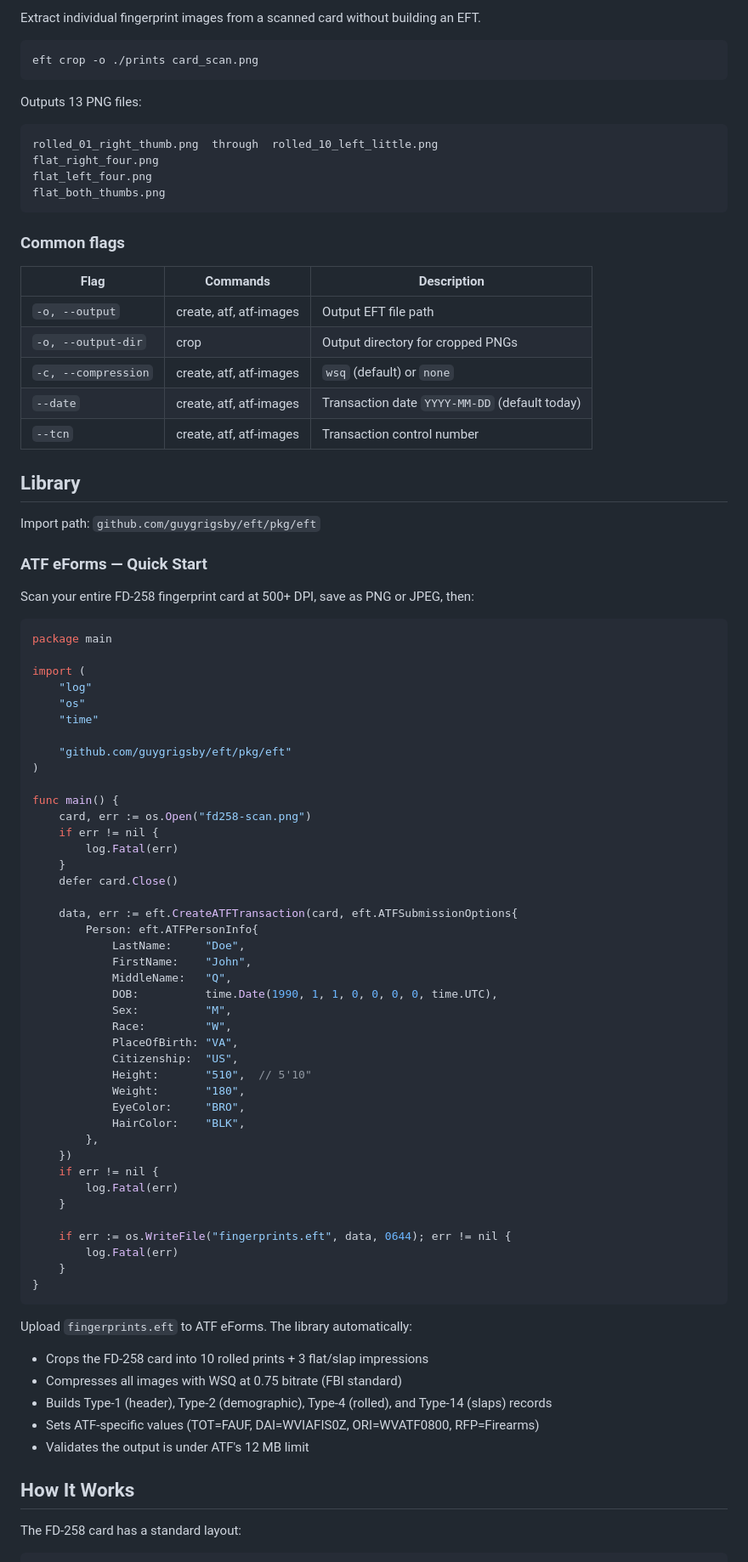
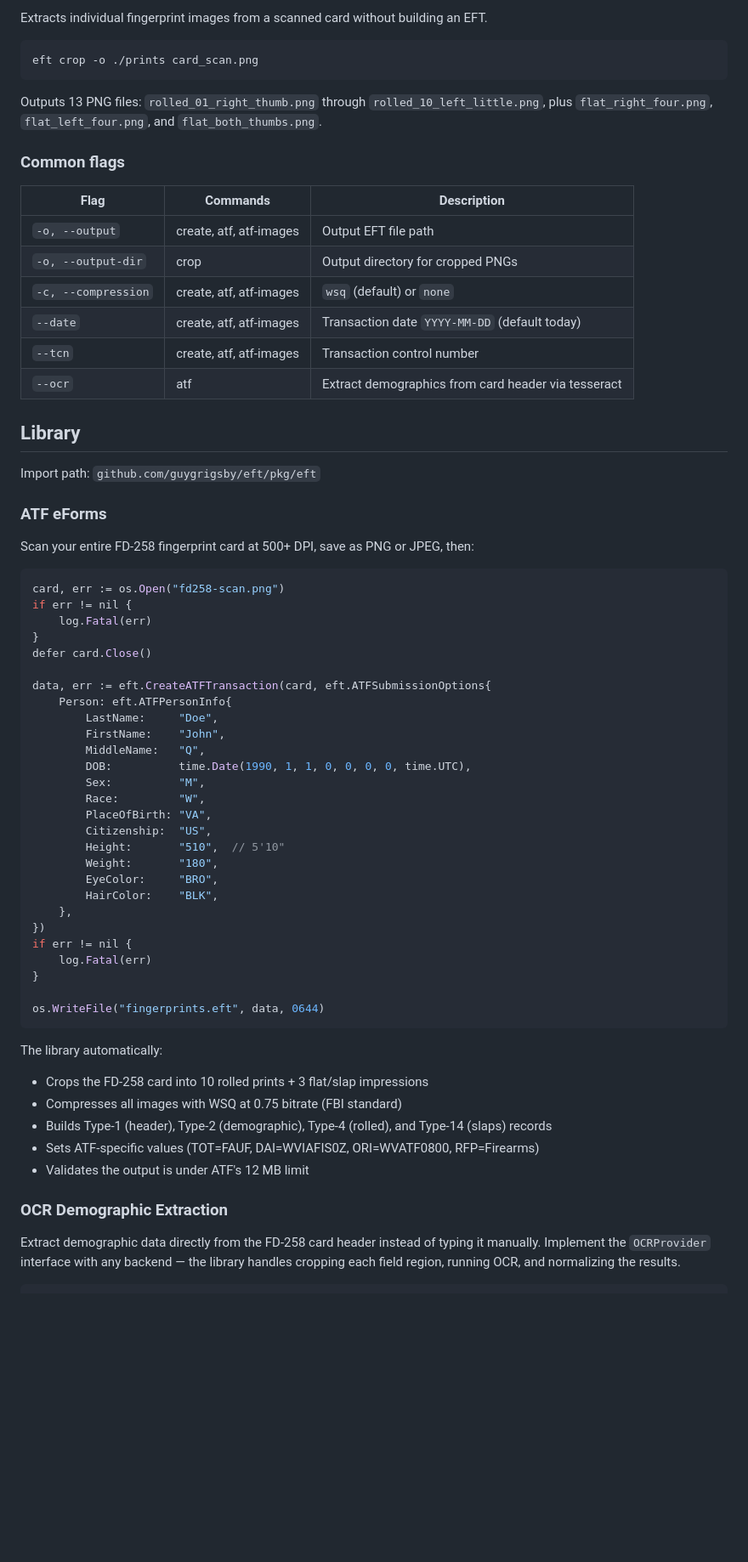
Before and after one commit to guygrigsby/eft, a Markdown page: README.md, the part around one of its changes. Shown at 85% size. Drawn GitHub-style; blank space fills up the shorter version.

````diff
--- a/README.md
+++ b/README.md
@@ -74,17 +91,11 @@ The `--finger` flag format is `position:file` where position is the finger numbe
 
-Extract individual fingerprint images from a scanned card without building an EFT.
+Extracts individual fingerprint images from a scanned card without building an EFT.
 
 ```bash
 eft crop -o ./prints card_scan.png
 ```
 
-Outputs 13 PNG files:
-```
-rolled_01_right_thumb.png  through  rolled_10_left_little.png
-flat_right_four.png
-flat_left_four.png
-flat_both_thumbs.png
-```
+Outputs 13 PNG files: `rolled_01_right_thumb.png` through `rolled_10_left_little.png`, plus `flat_right_four.png`, `flat_left_four.png`, and `flat_both_thumbs.png`.
 
 ### Common flags
 
@@ -95,67 +106,54 @@ flat_both_thumbs.png
 | `-c, --compression` | create, atf, atf-images | `wsq` (default) or `none` |
 | `--date` | create, atf, atf-images | Transaction date `YYYY-MM-DD` (default today) |
 | `--tcn` | create, atf, atf-images | Transaction control number |
+| `--ocr` | atf | Extract demographics from card header via tesseract |
 
 ## Library
 
 Import path: `github.com/guygrigsby/eft/pkg/eft`
 
-### ATF eForms — Quick Start
+### ATF eForms
 
 Scan your entire FD-258 fingerprint card at 500+ DPI, save as PNG or JPEG, then:
 
 ```go
-package main
+card, err := os.Open("fd258-scan.png")
+if err != nil {
+    log.Fatal(err)
+}
+defer card.Close()
 
-import (
-	"log"
-	"os"
-	"time"
+data, err := eft.CreateATFTransaction(card, eft.ATFSubmissionOptions{
+    Person: eft.ATFPersonInfo{
+        LastName:     "Doe",
+        FirstName:    "John",
+        MiddleName:   "Q",
+        DOB:          time.Date(1990, 1, 1, 0, 0, 0, 0, time.UTC),
+        Sex:          "M",
+        Race:         "W",
+        PlaceOfBirth: "VA",
+        Citizenship:  "US",
+        Height:       "510",  // 5'10"
+        Weight:       "180",
+        EyeColor:     "BRO",
+        HairColor:    "BLK",
+    },
+})
+if err != nil {
+    log.Fatal(err)
+}
 
-	"github.com/guygrigsby/eft/pkg/eft"
-)
-
-func main() {
-	card, err := os.Open("fd258-scan.png")
-	if err != nil {
-		log.Fatal(err)
-	}
-	defer card.Close()
-
-	data, err := eft.CreateATFTransaction(card, eft.ATFSubmissionOptions{
-		Person: eft.ATFPersonInfo{
-			LastName:     "Doe",
-			FirstName:    "John",
-			MiddleName:   "Q",
-			DOB:          time.Date(1990, 1, 1, 0, 0, 0, 0, time.UTC),
-			Sex:          "M",
-			Race:         "W",
-			PlaceOfBirth: "VA",
-			Citizenship:  "US",
-			Height:       "510",  // 5'10"
-			Weight:       "180",
-			EyeColor:     "BRO",
-			HairColor:    "BLK",
-		},
-	})
-	if err != nil {
-		log.Fatal(err)
-	}
-
-	if err := os.WriteFile("fingerprints.eft", data, 0644); err != nil {
-		log.Fatal(err)
-	}
-}
+os.WriteFile("fingerprints.eft", data, 0644)
 ```
 
-Upload `fingerprints.eft` to ATF eForms. The library automatically:
+The library automatically:
 - Crops the FD-258 card into 10 rolled prints + 3 flat/slap impressions
 - Compresses all images with WSQ at 0.75 bitrate (FBI standard)
 - Builds Type-1 (header), Type-2 (demographic), Type-4 (rolled), and Type-14 (slaps) records
 - Sets ATF-specific values (TOT=FAUF, DAI=WVIAFIS0Z, ORI=WVATF0800, RFP=Firearms)
 - Validates the output is under ATF's 12 MB limit
 
-## How It Works
+### OCR Demographic Extraction
 
-The FD-258 card has a standard layout:
+Extract demographic data directly from the FD-258 card header instead of typing it manually. Implement the `OCRProvider` interface with any backend — the library handles cropping each field region, running OCR, and normalizing the results.
 
````
Also changed, not shown: other parts of README.md (+104 -51 lines), CLAUDE.md (+6 -0 lines).
